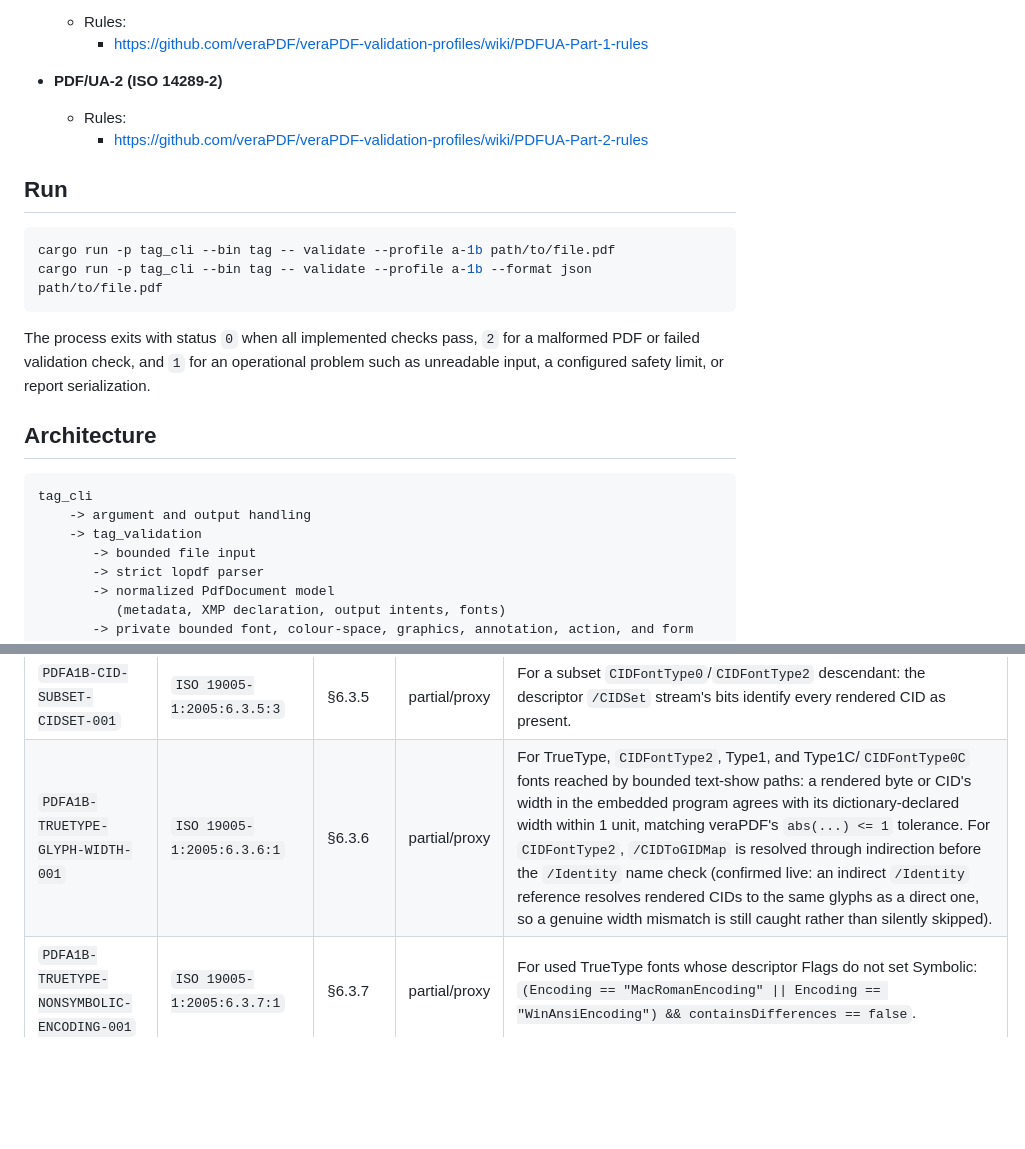
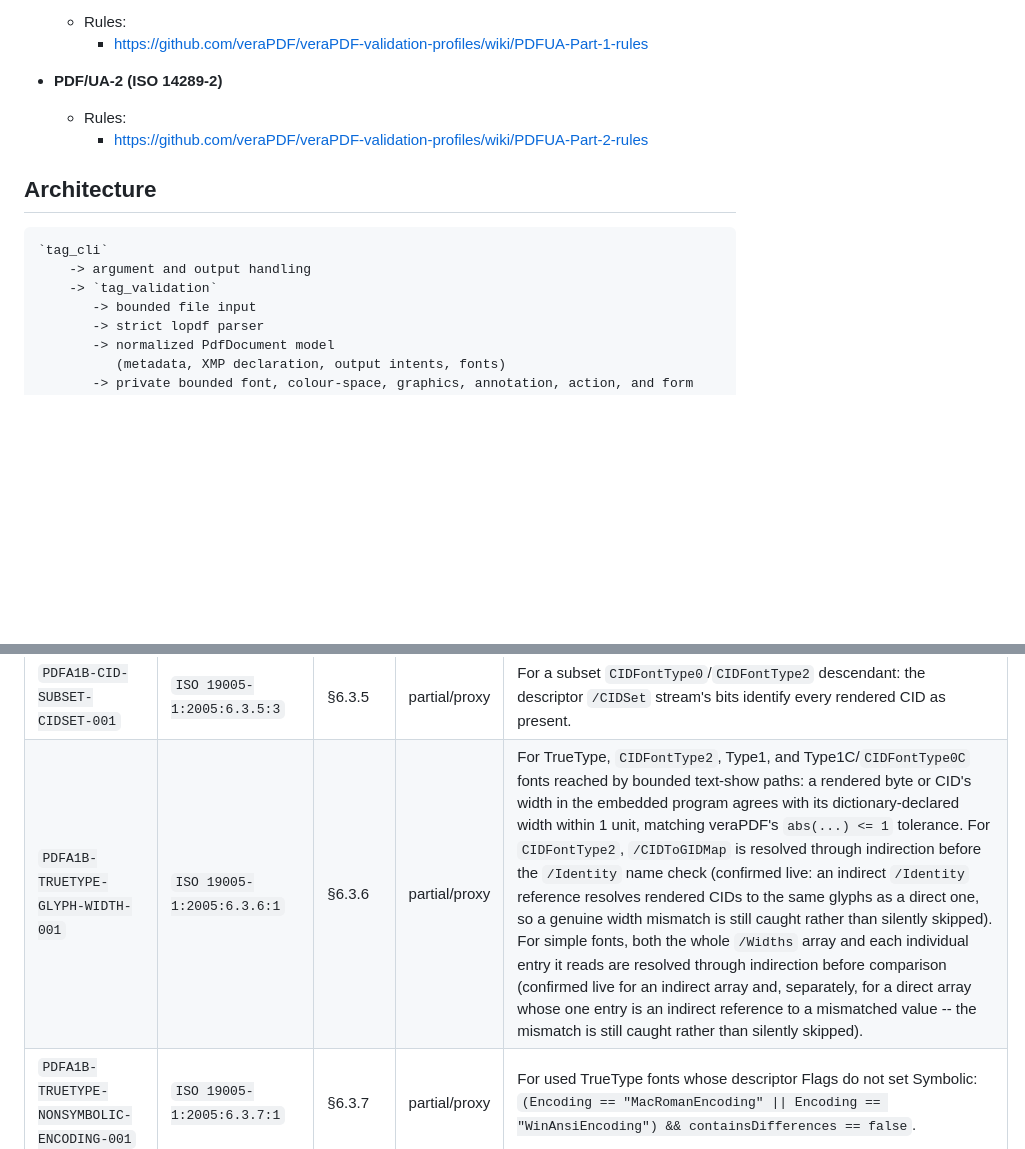
Before and after one commit to JosephBARBIERDARNAL/page, a Markdown page: AGENTS.md, 2 parts joined by grey strips. GitHub-like rendering; blank space fills up the shorter version.

````diff
--- a/AGENTS.md
+++ b/AGENTS.md
@@ -59,21 +59,12 @@ Always follow official verapdf rules specs.
     - https://github.com/veraPDF/veraPDF-validation-profiles/wiki/PDFUA-Part-2-rules
 
 
-## Run
-
-```bash
-cargo run -p tag_cli --bin tag -- validate --profile a-1b path/to/file.pdf
-cargo run -p tag_cli --bin tag -- validate --profile a-1b --format json path/to/file.pdf
-```
-
-The process exits with status `0` when all implemented checks pass, `2` for a malformed PDF or failed validation check, and `1` for an operational problem such as unreadable input, a configured safety limit, or report serialization.
-
 ## Architecture
 
 ```text
-tag_cli
+`tag_cli`
     -> argument and output handling
-    -> tag_validation
+    -> `tag_validation`
        -> bounded file input
        -> strict lopdf parser
        -> normalized PdfDocument model
@@ -219,7 +210,7 @@ The source of truth is `veraPDF-validation-profiles-rel-1.28/PDF_A/PDFA-1B.xml`
 | `PDFA1B-TRUETYPE-GLYPH-PRESENCE-001` | `ISO 19005-1:2005:6.3.5:1` | §6.3.5 | partial/proxy | For TrueType, `CIDFontType2`, and CID-keyed CFF (`CIDFontType0C`) fonts reached by bounded text-show paths: a bounded embedded program defines a glyph for every rendered byte or CID. For `CIDFontType2`, `/CIDToGIDMap` is resolved through indirection before the `/Identity` name check (confirmed live via the paired `PDFA1B-TRUETYPE-GLYPH-WIDTH-001` fix); an unresolvable map is treated as inapplicable (silently skipped) rather than a missing-glyph failure, since `PDFA1B-CIDTOGIDMAP-001` already flags a genuinely missing/invalid map separately. |
 | `PDFA1B-TYPE1-SUBSET-CHARSET-001` | `ISO 19005-1:2005:6.3.5:2` | §6.3.5 | partial/proxy | For a subset Type1/MMType1 font (`BaseFont` with a six-uppercase-letter subset tag): the descriptor `/CharSet` string names every rendered glyph. |
 | `PDFA1B-CID-SUBSET-CIDSET-001` | `ISO 19005-1:2005:6.3.5:3` | §6.3.5 | partial/proxy | For a subset `CIDFontType0`/`CIDFontType2` descendant: the descriptor `/CIDSet` stream's bits identify every rendered CID as present. |
-| `PDFA1B-TRUETYPE-GLYPH-WIDTH-001` | `ISO 19005-1:2005:6.3.6:1` | §6.3.6 | partial/proxy | For TrueType, `CIDFontType2`, Type1, and Type1C/`CIDFontType0C` fonts reached by bounded text-show paths: a rendered byte or CID's width in the embedded program agrees with its dictionary-declared width within 1 unit, matching veraPDF's `abs(...) <= 1` tolerance. For `CIDFontType2`, `/CIDToGIDMap` is resolved through indirection before the `/Identity` name check (confirmed live: an indirect `/Identity` reference resolves rendered CIDs to the same glyphs as a direct one, so a genuine width mismatch is still caught rather than silently skipped). |
+| `PDFA1B-TRUETYPE-GLYPH-WIDTH-001` | `ISO 19005-1:2005:6.3.6:1` | §6.3.6 | partial/proxy | For TrueType, `CIDFontType2`, Type1, and Type1C/`CIDFontType0C` fonts reached by bounded text-show paths: a rendered byte or CID's width in the embedded program agrees with its dictionary-declared width within 1 unit, matching veraPDF's `abs(...) <= 1` tolerance. For `CIDFontType2`, `/CIDToGIDMap` is resolved through indirection before the `/Identity` name check (confirmed live: an indirect `/Identity` reference resolves rendered CIDs to the same glyphs as a direct one, so a genuine width mismatch is still caught rather than silently skipped). For simple fonts, both the whole `/Widths` array and each individual entry it reads are resolved through indirection before comparison (confirmed live for an indirect array and, separately, for a direct array whose one entry is an indirect reference to a mismatched value -- the mismatch is still caught rather than silently skipped). |
 | `PDFA1B-TRUETYPE-NONSYMBOLIC-ENCODING-001` | `ISO 19005-1:2005:6.3.7:1` | §6.3.7 | partial/proxy | For used TrueType fonts whose descriptor Flags do not set Symbolic: `(Encoding == "MacRomanEncoding" \|\| Encoding == "WinAnsiEncoding") && containsDifferences == false`. |
 | `PDFA1B-TRUETYPE-SYMBOLIC-ENCODING-001` | `ISO 19005-1:2005:6.3.7:2` | §6.3.7 | partial/proxy | For used TrueType fonts whose descriptor Flags set Symbolic: `Encoding == null`. |
 | `PDFA1B-TRUETYPE-SYMBOLIC-CMAP-001` | `ISO 19005-1:2005:6.3.7:3` | §6.3.7 | exact | For recognized embedded symbolic TrueType programs: `nrCmaps == 1`, read from the bounded SFNT `cmap` table header via `ttf_parser::RawFace` (confirmed live: this holds even when the rest of the font -- `maxp`, `hhea`, ... -- is malformed enough that a full `ttf_parser::Face::parse` fails). |
````
